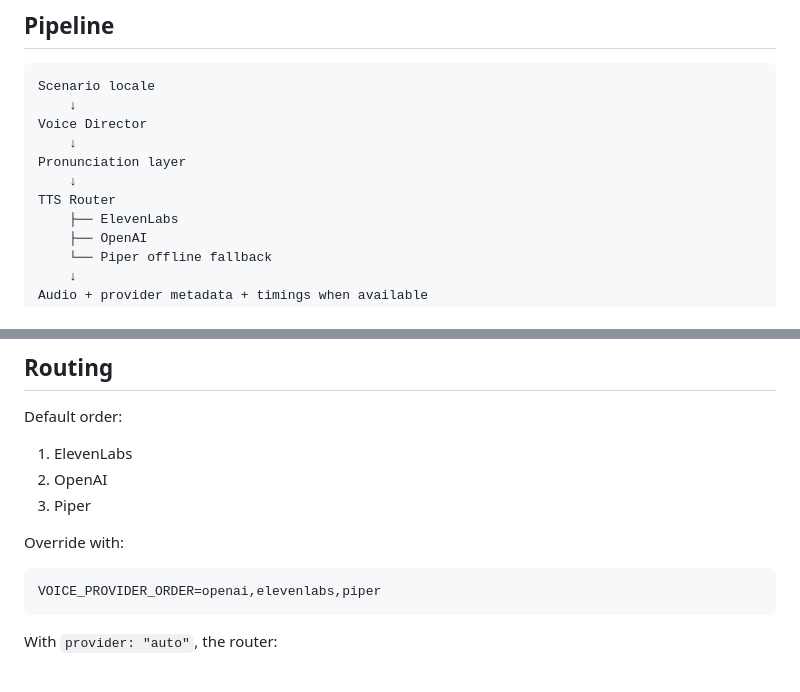
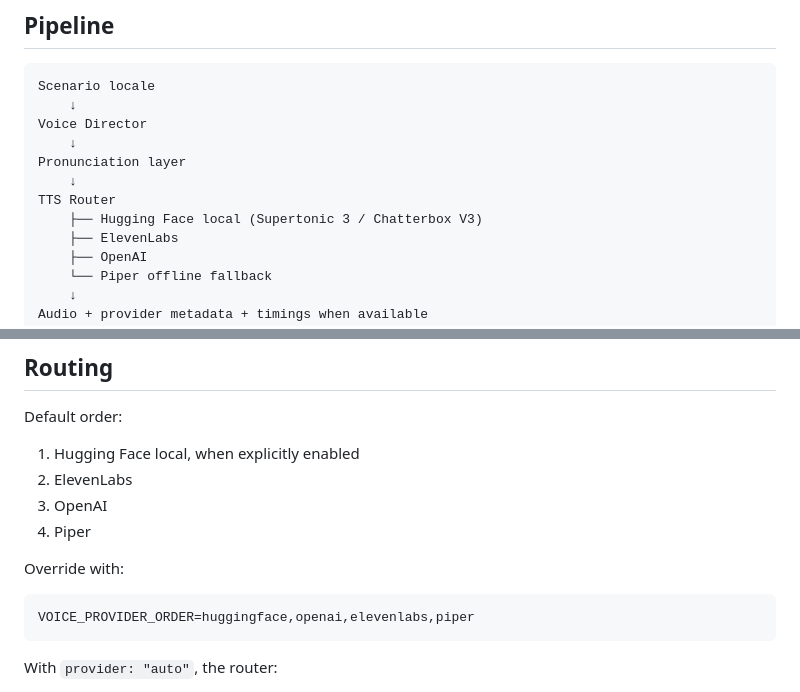
Before and after one commit to mirozdanie6v/VIIVERSION_Demo_Studio, a Markdown page: docs/VOICE_ENGINE.md, 2 parts joined by grey strips. Drawn GitHub-style.

````diff
--- a/docs/VOICE_ENGINE.md
+++ b/docs/VOICE_ENGINE.md
@@ -23,6 +23,7 @@ Voice Director
 Pronunciation layer
     ↓
 TTS Router
+    ├── Hugging Face local (Supertonic 3 / Chatterbox V3)
     ├── ElevenLabs
     ├── OpenAI
     └── Piper offline fallback
@@ -80,14 +81,15 @@ Each narrated step may optionally use `voiceText` for TTS-only pronunciation whi
 
 Default order:
 
-1. ElevenLabs
-2. OpenAI
-3. Piper
+1. Hugging Face local, when explicitly enabled
+2. ElevenLabs
+3. OpenAI
+4. Piper
 
 Override with:
 
 ```bash
-VOICE_PROVIDER_ORDER=openai,elevenlabs,piper
+VOICE_PROVIDER_ORDER=huggingface,openai,elevenlabs,piper
 ```
 
 With `provider: "auto"`, the router:
````
Also changed, not shown: other parts of docs/VOICE_ENGINE.md (+58 -0 lines).
